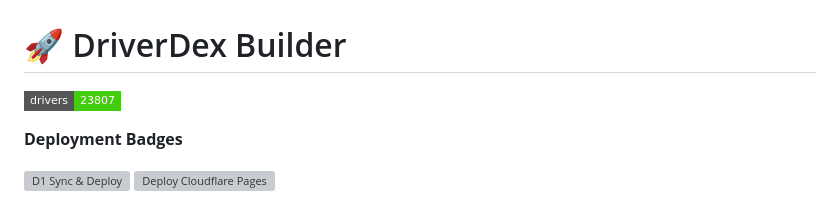
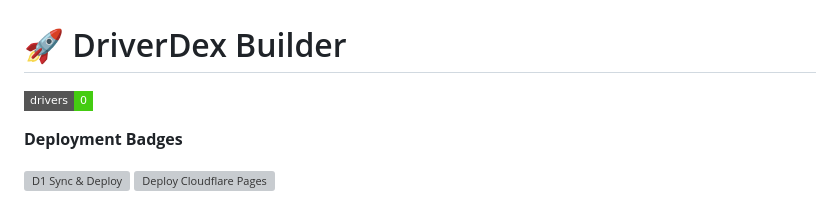
Before and after one commit to rhshourav/driverdex, a Markdown page: README.md, the part around the change. Drawn GitHub-style; badges without logos; grey boxes are pictures that could not be loaded.

Commit message:
Update drivers badge in README
Updated the drivers badge to reflect the current count.

```diff
--- a/README.md
+++ b/README.md
@@ -1,7 +1,7 @@
 # 🚀 DriverDex Builder
 
 <!-- DRIVERDEX_DRIVER_BADGE_START -->
-![Drivers](https://img.shields.io/badge/drivers-23807-brightgreen?style=flat-square)
+![Drivers](https://img.shields.io/badge/drivers-0-brightgreen?style=flat-square)
 <!-- DRIVERDEX_DRIVER_BADGE_END -->
 
 **Deployment Badges**
```
